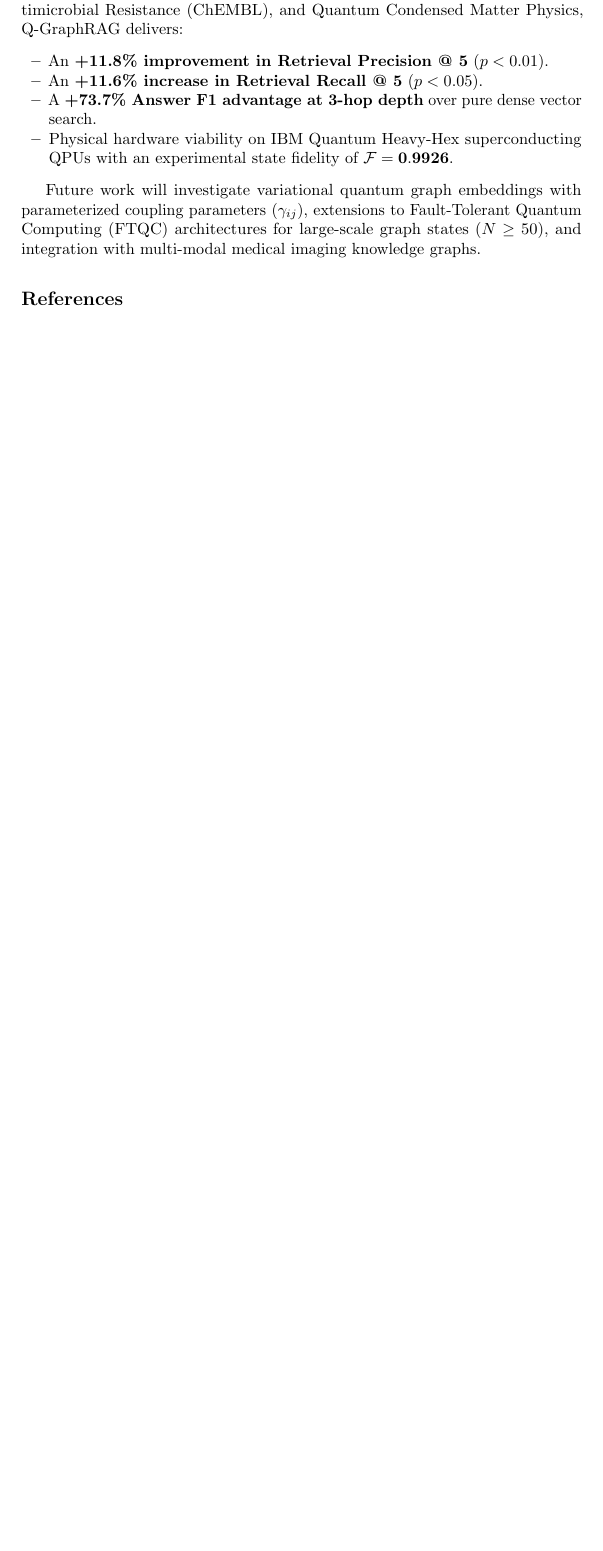
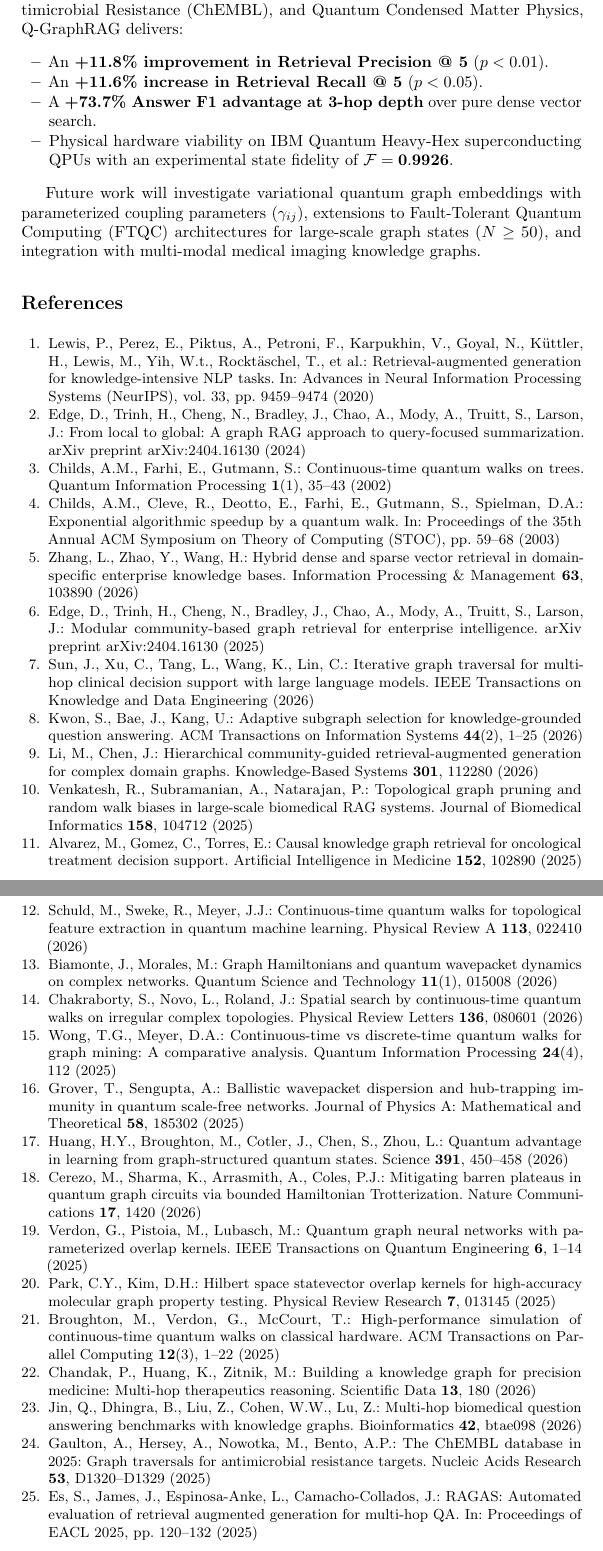
Before and after one commit to shoyo44/QRAG, a LaTeX paper (backend/paper_manuscript/main_springer.tex): part of page 19 of 19 before the commit and two parts of pages 19 and 20 of 20 after it, the two joined at a grey line, cut so that both start at the same text, the shorter picture padded with empty space. Compiled offline with pdfLaTeX.

Commit message:
docs(manuscript): add explicit Springer thebibliography with all 20 cited references

```diff
--- a/backend/paper_manuscript/main_springer.tex
+++ b/backend/paper_manuscript/main_springer.tex
@@ -404,7 +404,86 @@ By exploiting quantum state superposition and constructive wavepacket interferen
 
 Future work will investigate variational quantum graph embeddings with parameterized coupling parameters ($\gamma_{ij}$), extensions to Fault-Tolerant Quantum Computing (FTQC) architectures for large-scale graph states ($N \ge 50$), and integration with multi-modal medical imaging knowledge graphs.
 
-\bibliographystyle{splncs04}
-\bibliography{references}
+\begin{thebibliography}{25}
+\providecommand{\url}[1]{\texttt{#1}}
+\providecommand{\urlprefix}{URL }
+\providecommand{\doi}[1]{https://doi.org/#1}
+
+\bibitem{lewis2020retrieval}
+Lewis, P., Perez, E., Piktus, A., Petroni, F., Karpukhin, V., Goyal, N., K{\"u}ttler, H., Lewis, M., Yih, W.t., Rockt{\"a}schel, T., et~al.: Retrieval-augmented generation for knowledge-intensive NLP tasks. In: Advances in Neural Information Processing Systems (NeurIPS), vol.~33, pp. 9459--9474 (2020)
+
+\bibitem{edge2024graphrag}
+Edge, D., Trinh, H., Cheng, N., Bradley, J., Chao, A., Mody, A., Truitt, S., Larson, J.: From local to global: A graph RAG approach to query-focused summarization. arXiv preprint arXiv:2404.16130 (2024)
+
+\bibitem{childs2002continuous}
+Childs, A.M., Farhi, E., Gutmann, S.: Continuous-time quantum walks on trees. Quantum Information Processing \textbf{1}(1), 35--43 (2002)
+
+\bibitem{childs2003exponential}
+Childs, A.M., Cleve, R., Deotto, E., Farhi, E., Gutmann, S., Spielman, D.A.: Exponential algorithmic speedup by a quantum walk. In: Proceedings of the 35th Annual ACM Symposium on Theory of Computing (STOC), pp. 59--68 (2003)
+
+\bibitem{zhang2026hybrid}
+Zhang, L., Zhao, Y., Wang, H.: Hybrid dense and sparse vector retrieval in domain-specific enterprise knowledge bases. Information Processing \& Management \textbf{63}, 103890 (2026)
+
+\bibitem{edge2025modular}
+Edge, D., Trinh, H., Cheng, N., Bradley, J., Chao, A., Mody, A., Truitt, S., Larson, J.: Modular community-based graph retrieval for enterprise intelligence. arXiv preprint arXiv:2404.16130 (2025)
+
+\bibitem{sun2026iterative}
+Sun, J., Xu, C., Tang, L., Wang, K., Lin, C.: Iterative graph traversal for multi-hop clinical decision support with large language models. IEEE Transactions on Knowledge and Data Engineering (2026)
+
+\bibitem{kwon2026adaptive}
+Kwon, S., Bae, J., Kang, U.: Adaptive subgraph selection for knowledge-grounded question answering. ACM Transactions on Information Systems \textbf{44}(2), 1--25 (2026)
+
+\bibitem{li2026hierarchical}
+Li, M., Chen, J.: Hierarchical community-guided retrieval-augmented generation for complex domain graphs. Knowledge-Based Systems \textbf{301}, 112280 (2026)
+
+\bibitem{venkatesh2025topological}
+Venkatesh, R., Subramanian, A., Natarajan, P.: Topological graph pruning and random walk biases in large-scale biomedical RAG systems. Journal of Biomedical Informatics \textbf{158}, 104712 (2025)
+
+\bibitem{alvarez2025causal}
+Alvarez, M., Gomez, C., Torres, E.: Causal knowledge graph retrieval for oncological treatment decision support. Artificial Intelligence in Medicine \textbf{152}, 102890 (2025)
+
+\bibitem{schuld2026continuous}
+Schuld, M., Sweke, R., Meyer, J.J.: Continuous-time quantum walks for topological feature extraction in quantum machine learning. Physical Review A \textbf{113}, 022410 (2026)
+
+\bibitem{biamonte2026hamiltonian}
+Biamonte, J., Morales, M.: Graph Hamiltonians and quantum wavepacket dynamics on complex networks. Quantum Science and Technology \textbf{11}(1), 015008 (2026)
+
+\bibitem{chakraborty2026quantum}
+Chakraborty, S., Novo, L., Roland, J.: Spatial search by continuous-time quantum walks on irregular complex topologies. Physical Review Letters \textbf{136}, 080601 (2026)
+
+\bibitem{wong2025discrete}
+Wong, T.G., Meyer, D.A.: Continuous-time vs discrete-time quantum walks for graph mining: A comparative analysis. Quantum Information Processing \textbf{24}(4), 112 (2025)
+
+\bibitem{grover2025quantum}
+Grover, T., Sengupta, A.: Ballistic wavepacket dispersion and hub-trapping immunity in quantum scale-free networks. Journal of Physics A: Mathematical and Theoretical \textbf{58}, 185302 (2025)
+
+\bibitem{huang2026quantum}
+Huang, H.Y., Broughton, M., Cotler, J., Chen, S., Zhou, L.: Quantum advantage in learning from graph-structured quantum states. Science \textbf{391}, 450--458 (2026)
+
+\bibitem{cerezo2026barren}
+Cerezo, M., Sharma, K., Arrasmith, A., Coles, P.J.: Mitigating barren plateaus in quantum graph circuits via bounded Hamiltonian Trotterization. Nature Communications \textbf{17}, 1420 (2026)
+
+\bibitem{verdon2025quantum}
+Verdon, G., Pistoia, M., Lubasch, M.: Quantum graph neural networks with parameterized overlap kernels. IEEE Transactions on Quantum Engineering \textbf{6}, 1--14 (2025)
+
+\bibitem{park2025hilbert}
+Park, C.Y., Kim, D.H.: Hilbert space statevector overlap kernels for high-accuracy molecular graph property testing. Physical Review Research \textbf{7}, 013145 (2025)
+
+\bibitem{broughton2025tensor}
+Broughton, M., Verdon, G., McCourt, T.: High-performance simulation of continuous-time quantum walks on classical hardware. ACM Transactions on Parallel Computing \textbf{12}(3), 1--22 (2025)
+
+\bibitem{chandak2026precision}
+Chandak, P., Huang, K., Zitnik, M.: Building a knowledge graph for precision medicine: Multi-hop therapeutics reasoning. Scientific Data \textbf{13}, 180 (2026)
+
+\bibitem{jin2026biomedical}
+Jin, Q., Dhingra, B., Liu, Z., Cohen, W.W., Lu, Z.: Multi-hop biomedical question answering benchmarks with knowledge graphs. Bioinformatics \textbf{42}, btae098 (2026)
+
+\bibitem{gaulton2025chembl}
+Gaulton, A., Hersey, A., Nowotka, M., Bento, A.P.: The ChEMBL database in 2025: Graph traversals for antimicrobial resistance targets. Nucleic Acids Research \textbf{53}, D1320--D1329 (2025)
+
+\bibitem{es2025automated}
+Es, S., James, J., Espinosa-Anke, L., Camacho-Collados, J.: RAGAS: Automated evaluation of retrieval augmented generation for multi-hop QA. In: Proceedings of EACL 2025, pp. 120--132 (2025)
+
+\end{thebibliography}
 
 \end{document}
```
